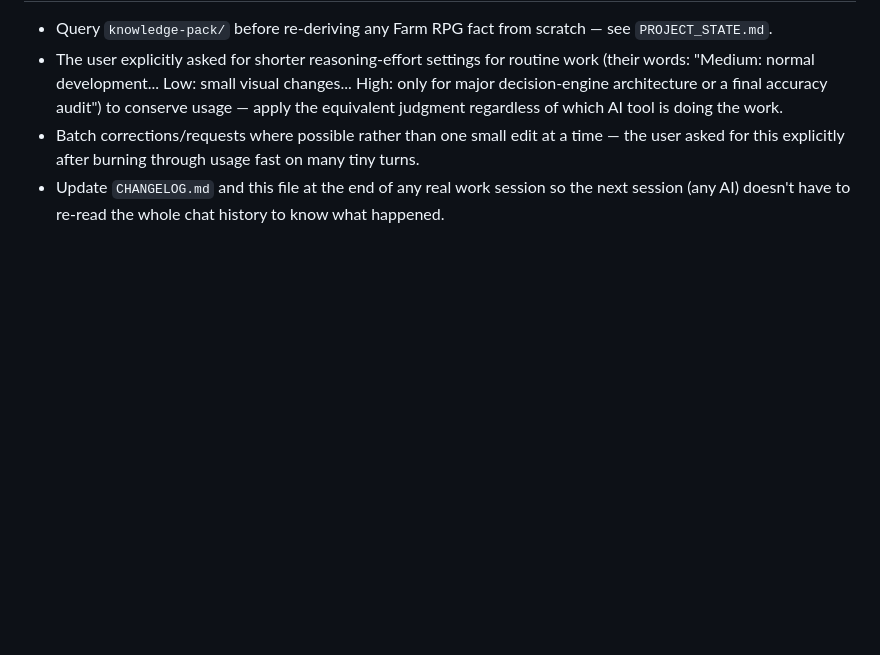
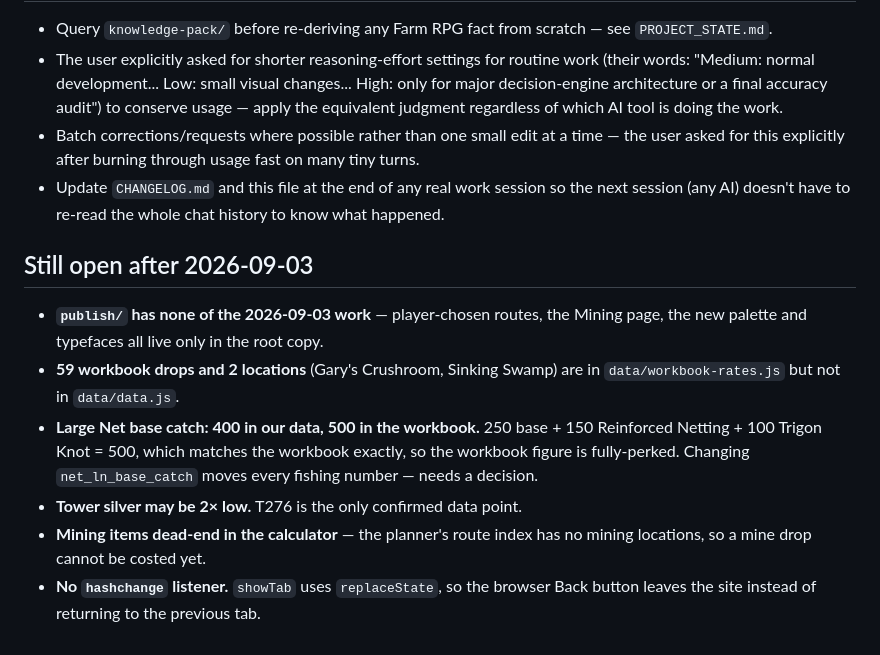
Before and after one commit to alikdash1/Farmrpgcalculator, a Markdown page: NEXT_PHASE.md, the part around the change. Rendered like a GitHub page; blank space fills up the shorter version.

Commit message:
Record what is still open after the 2026-09-03 session
Co-Authored-By: Claude Opus 5 <noreply@anthropic.com>

```diff
--- a/NEXT_PHASE.md
+++ b/NEXT_PHASE.md
@@ -124,3 +124,19 @@ Specific items:
 - Update `CHANGELOG.md` and this file at the end of any real work session so
   the next session (any AI) doesn't have to re-read the whole chat history
   to know what happened.
+
+## Still open after 2026-09-03
+
+- **`publish/` has none of the 2026-09-03 work** — player-chosen routes, the
+  Mining page, the new palette and typefaces all live only in the root copy.
+- **59 workbook drops and 2 locations** (Gary's Crushroom, Sinking Swamp) are
+  in `data/workbook-rates.js` but not in `data/data.js`.
+- **Large Net base catch: 400 in our data, 500 in the workbook.** 250 base +
+  150 Reinforced Netting + 100 Trigon Knot = 500, which matches the workbook
+  exactly, so the workbook figure is fully-perked. Changing
+  `net_ln_base_catch` moves every fishing number — needs a decision.
+- **Tower silver may be 2× low.** T276 is the only confirmed data point.
+- **Mining items dead-end in the calculator** — the planner's route index has
+  no mining locations, so a mine drop cannot be costed yet.
+- **No `hashchange` listener.** `showTab` uses `replaceState`, so the browser
+  Back button leaves the site instead of returning to the previous tab.
```
